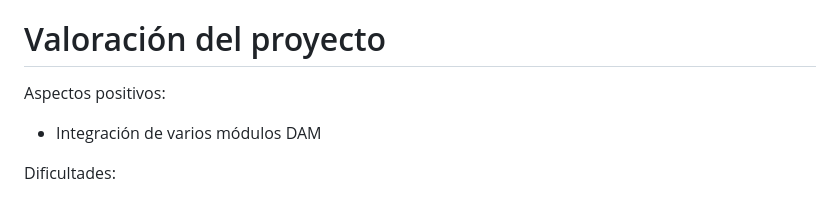
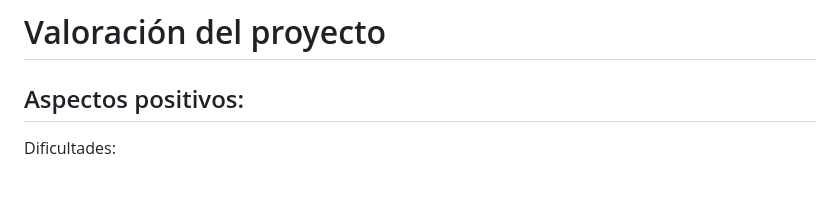
Before and after one commit to MiguelMenaca/Equipo1-DAM1-RETO, a Markdown page: README.md, the part around the change. Drawn GitHub-style.

```diff
--- a/README.md
+++ b/README.md
@@ -182,7 +182,7 @@ Estado: 🟡 En desarrollo
 # Valoración del proyecto
 
 Aspectos positivos:
-- Integración de varios módulos DAM
+-
 
 Dificultades:
 - Configuración de AWS
```
